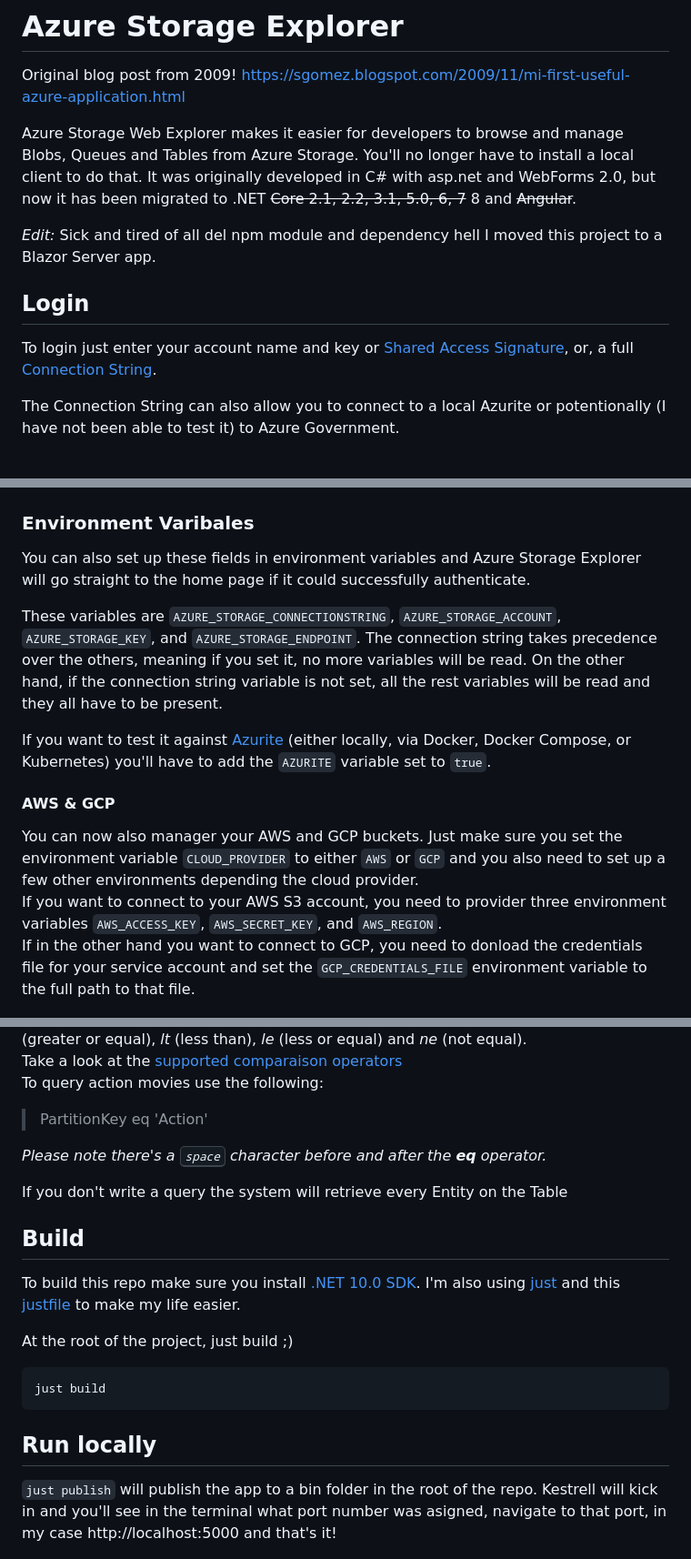
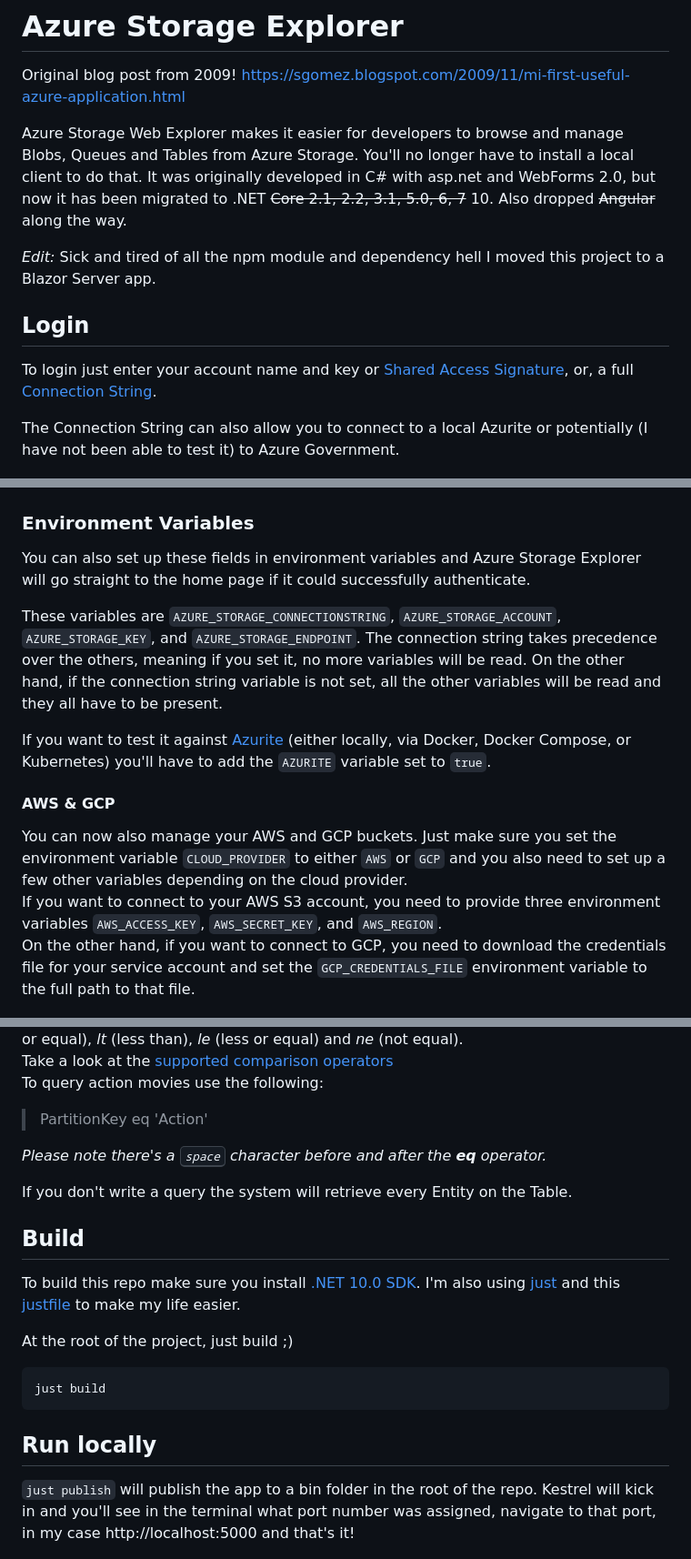
Before and after one commit to sebagomez/azurestorageexplorer, a Markdown page: README.md, 3 parts joined by grey strips. Shown at 91% size. Rendered like a GitHub page.

Commit message:
Fix typos, grammar, and phrasing in README
Co-Authored-By: Claude Sonnet 4.6 <noreply@anthropic.com>

```diff
--- a/README.md
+++ b/README.md
@@ -16,32 +16,32 @@ Or deploy it wherever you want thanks to [docker images](https://hub.docker.com/
 
 Original blog post from 2009! https://sgomez.blogspot.com/2009/11/mi-first-useful-azure-application.html
 
-Azure Storage Web Explorer makes it easier for developers to browse and manage Blobs, Queues and Tables from Azure Storage. You'll no longer have to install a local client to do that. It was originally developed in C# with asp.net and WebForms 2.0, but now it has been migrated to .NET ~~Core 2.1, 2.2, 3.1, 5.0, 6, 7~~ 8 and ~~Angular~~.
+Azure Storage Web Explorer makes it easier for developers to browse and manage Blobs, Queues and Tables from Azure Storage. You'll no longer have to install a local client to do that. It was originally developed in C# with asp.net and WebForms 2.0, but now it has been migrated to .NET ~~Core 2.1, 2.2, 3.1, 5.0, 6, 7~~ 10. Also dropped ~~Angular~~ along the way.
 
-*Edit:* Sick and tired of all del npm module and dependency hell I moved this project to a Blazor Server app.
+*Edit:* Sick and tired of all the npm module and dependency hell I moved this project to a Blazor Server app.
 
 
 ## Login
 
 To login just enter your account name and key or [Shared Access Signature](https://learn.microsoft.com/en-us/azure/storage/common/storage-sas-overview), or, a full [Connection String](https://learn.microsoft.com/en-us/azure/storage/common/storage-configure-connection-string).
 
-The Connection String can also allow you to connect to a local Azurite or potentionally (I have not been able to test it) to Azure Government.
+The Connection String can also allow you to connect to a local Azurite or potentially (I have not been able to test it) to Azure Government.
 
 ![Login](res/ASE_Login.png)
 
-### Environment Varibales
+### Environment Variables
 
 You can also set up these fields in environment variables and Azure Storage Explorer will go straight to the home page if it could successfully authenticate.
 
-These variables are `AZURE_STORAGE_CONNECTIONSTRING`, `AZURE_STORAGE_ACCOUNT`, `AZURE_STORAGE_KEY`, and `AZURE_STORAGE_ENDPOINT`. The connection string takes precedence over the others, meaning if you set it, no more variables will be read. On the other hand, if the connection string variable is not set, all the rest variables will be read and they all have to be present.
+These variables are `AZURE_STORAGE_CONNECTIONSTRING`, `AZURE_STORAGE_ACCOUNT`, `AZURE_STORAGE_KEY`, and `AZURE_STORAGE_ENDPOINT`. The connection string takes precedence over the others, meaning if you set it, no more variables will be read. On the other hand, if the connection string variable is not set, all the other variables will be read and they all have to be present.
 
 If you want to test it against [Azurite](https://github.com/Azure/Azurite) (either locally, via Docker, Docker Compose, or Kubernetes) you'll have to add the `AZURITE` variable set to `true`.
 
 #### AWS & GCP
 
-You can now also manager your AWS and GCP buckets. Just make sure you set the environment variable `CLOUD_PROVIDER` to either `AWS` or `GCP` and you also need to set up a few other environments depending the cloud provider.
-If you want to connect to your AWS S3 account, you need to provider three environment variables `AWS_ACCESS_KEY`, `AWS_SECRET_KEY`, and `AWS_REGION`.
-If in the other hand you want to connect to GCP, you need to donload the credentials file for your service account and set the `GCP_CREDENTIALS_FILE` environment variable to the full path to that file.
+You can now also manage your AWS and GCP buckets. Just make sure you set the environment variable `CLOUD_PROVIDER` to either `AWS` or `GCP` and you also need to set up a few other variables depending on the cloud provider.
+If you want to connect to your AWS S3 account, you need to provide three environment variables `AWS_ACCESS_KEY`, `AWS_SECRET_KEY`, and `AWS_REGION`.
+On the other hand, if you want to connect to GCP, you need to download the credentials file for your service account and set the `GCP_CREDENTIALS_FILE` environment variable to the full path to that file.
 
 ![](./res/AWSExplorer.png)
 
@@ -84,11 +84,11 @@ To query the entities from a table use the following syntax: `<PropertyName> [op
 Where the valid operators are:  *eq* (equals), *gt* (greater than), *ge* (greater or equal), *lt* (less than), *le* (less or equal) and *ne* (not equal).
-Take a look at the [supported comparaison operators](https://docs.microsoft.com/en-us/rest/api/storageservices/querying-tables-and-entities#supported-comparison-operators)
+Take a look at the [supported comparison operators](https://docs.microsoft.com/en-us/rest/api/storageservices/querying-tables-and-entities#supported-comparison-operators)
 To query action movies use the following:
 > PartitionKey eq 'Action'
 
 *Please note there's a <kbd>space</kbd> character before and after the **eq** operator.*
 
-If you don't write a query the system will retrieve every Entity on the Table
+If you don't write a query the system will retrieve every Entity on the Table.
 
 ## Build
 
@@ -101,7 +101,7 @@ just build
 
 ## Run locally
 
-`just publish` will publish the app to a bin folder in the root of the repo. Kestrell will kick in and you'll see in the terminal what port number was asigned, navigate to that port, in my case http://localhost:5000 and that's it!
+`just publish` will publish the app to a bin folder in the root of the repo. Kestrel will kick in and you'll see in the terminal what port number was assigned, navigate to that port, in my case http://localhost:5000 and that's it!
 
 ![CMD](res/local_run.png)
 
```
Also changed, not shown: other parts of README.md (+6 -6 lines).
